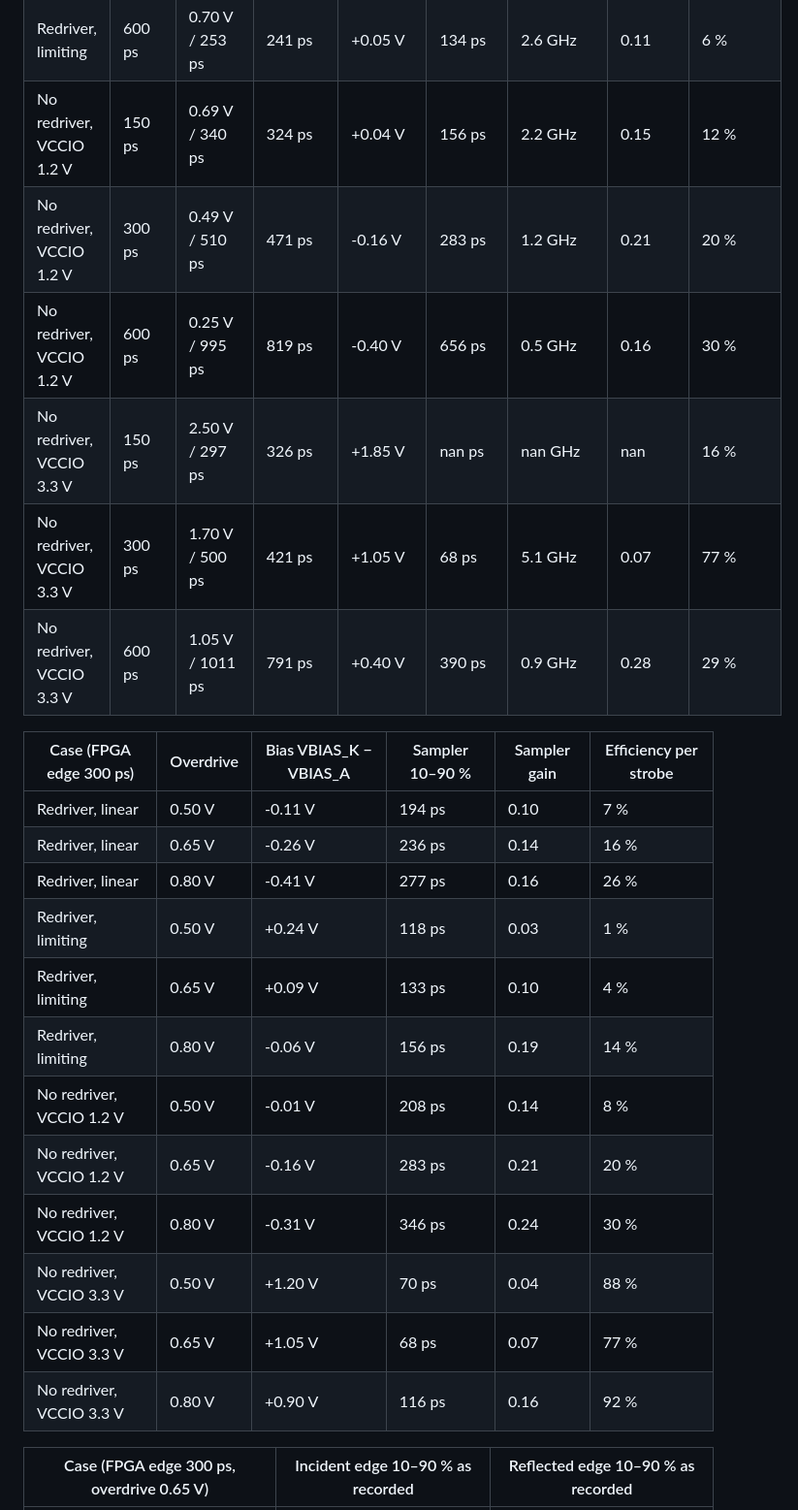
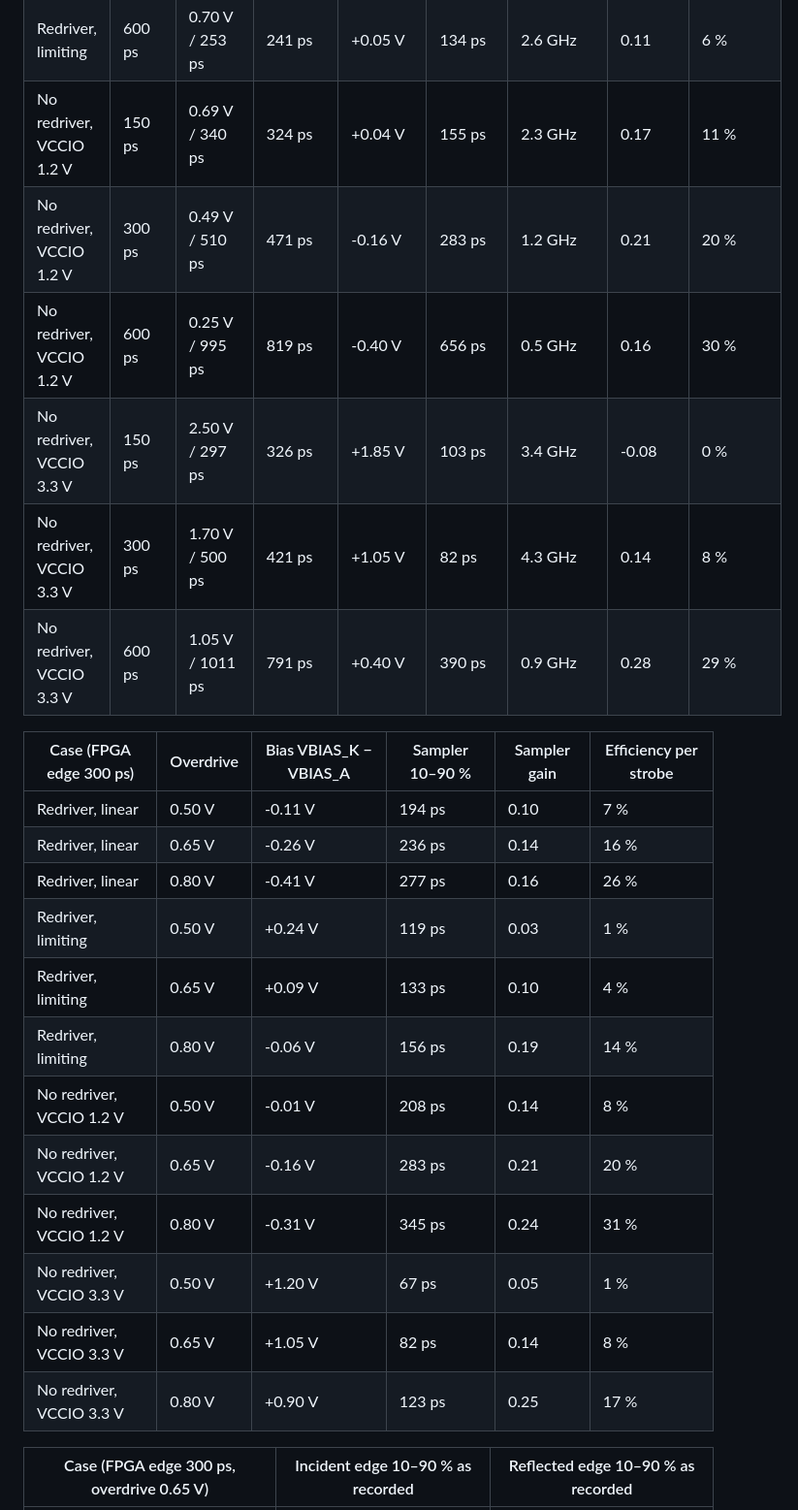
Before and after one commit to jaseg/temp-workspace, a Markdown page: results/summary.md, the part around the change. Shown at 97% size. Rendered like a GitHub page.

```diff
--- a/results/summary.md
+++ b/results/summary.md
@@ -6,11 +6,11 @@
 | Redriver, limiting | 150 ps | 0.76 V / 188 ps | 185 ps | +0.11 V | 134 ps | 2.6 GHz | 0.08 | 4 % |
 | Redriver, limiting | 300 ps | 0.74 V / 195 ps | 228 ps | +0.09 V | 133 ps | 2.6 GHz | 0.10 | 4 % |
 | Redriver, limiting | 600 ps | 0.70 V / 253 ps | 241 ps | +0.05 V | 134 ps | 2.6 GHz | 0.11 | 6 % |
-| No redriver, VCCIO 1.2 V | 150 ps | 0.69 V / 340 ps | 324 ps | +0.04 V | 156 ps | 2.2 GHz | 0.15 | 12 % |
+| No redriver, VCCIO 1.2 V | 150 ps | 0.69 V / 340 ps | 324 ps | +0.04 V | 155 ps | 2.3 GHz | 0.17 | 11 % |
 | No redriver, VCCIO 1.2 V | 300 ps | 0.49 V / 510 ps | 471 ps | -0.16 V | 283 ps | 1.2 GHz | 0.21 | 20 % |
 | No redriver, VCCIO 1.2 V | 600 ps | 0.25 V / 995 ps | 819 ps | -0.40 V | 656 ps | 0.5 GHz | 0.16 | 30 % |
-| No redriver, VCCIO 3.3 V | 150 ps | 2.50 V / 297 ps | 326 ps | +1.85 V | nan ps | nan GHz | nan | 16 % |
-| No redriver, VCCIO 3.3 V | 300 ps | 1.70 V / 500 ps | 421 ps | +1.05 V | 68 ps | 5.1 GHz | 0.07 | 77 % |
+| No redriver, VCCIO 3.3 V | 150 ps | 2.50 V / 297 ps | 326 ps | +1.85 V | 103 ps | 3.4 GHz | -0.08 | 0 % |
+| No redriver, VCCIO 3.3 V | 300 ps | 1.70 V / 500 ps | 421 ps | +1.05 V | 82 ps | 4.3 GHz | 0.14 | 8 % |
 | No redriver, VCCIO 3.3 V | 600 ps | 1.05 V / 1011 ps | 791 ps | +0.40 V | 390 ps | 0.9 GHz | 0.28 | 29 % |
 
 | Case (FPGA edge 300 ps) | Overdrive | Bias VBIAS_K − VBIAS_A | Sampler 10–90 % | Sampler gain | Efficiency per strobe |
@@ -18,15 +18,15 @@
 | Redriver, linear | 0.50 V | -0.11 V | 194 ps | 0.10 | 7 % |
 | Redriver, linear | 0.65 V | -0.26 V | 236 ps | 0.14 | 16 % |
 | Redriver, linear | 0.80 V | -0.41 V | 277 ps | 0.16 | 26 % |
-| Redriver, limiting | 0.50 V | +0.24 V | 118 ps | 0.03 | 1 % |
+| Redriver, limiting | 0.50 V | +0.24 V | 119 ps | 0.03 | 1 % |
 | Redriver, limiting | 0.65 V | +0.09 V | 133 ps | 0.10 | 4 % |
 | Redriver, limiting | 0.80 V | -0.06 V | 156 ps | 0.19 | 14 % |
 | No redriver, VCCIO 1.2 V | 0.50 V | -0.01 V | 208 ps | 0.14 | 8 % |
 | No redriver, VCCIO 1.2 V | 0.65 V | -0.16 V | 283 ps | 0.21 | 20 % |
-| No redriver, VCCIO 1.2 V | 0.80 V | -0.31 V | 346 ps | 0.24 | 30 % |
-| No redriver, VCCIO 3.3 V | 0.50 V | +1.20 V | 70 ps | 0.04 | 88 % |
-| No redriver, VCCIO 3.3 V | 0.65 V | +1.05 V | 68 ps | 0.07 | 77 % |
-| No redriver, VCCIO 3.3 V | 0.80 V | +0.90 V | 116 ps | 0.16 | 92 % |
+| No redriver, VCCIO 1.2 V | 0.80 V | -0.31 V | 345 ps | 0.24 | 31 % |
+| No redriver, VCCIO 3.3 V | 0.50 V | +1.20 V | 67 ps | 0.05 | 1 % |
+| No redriver, VCCIO 3.3 V | 0.65 V | +1.05 V | 82 ps | 0.14 | 8 % |
+| No redriver, VCCIO 3.3 V | 0.80 V | +0.90 V | 123 ps | 0.25 | 17 % |
 
 | Case (FPGA edge 300 ps, overdrive 0.65 V) | Incident edge 10–90 % as recorded | Reflected edge 10–90 % as recorded |
 |---|---|---|
```
Also changed, not shown: README.md (+58 -8 lines), results/optimize.md (added, +54 -0 lines), results/optimize.png (added), results/sampler-step-response.png, results/tdr-trace-optimum.png (added), 5 other files.
